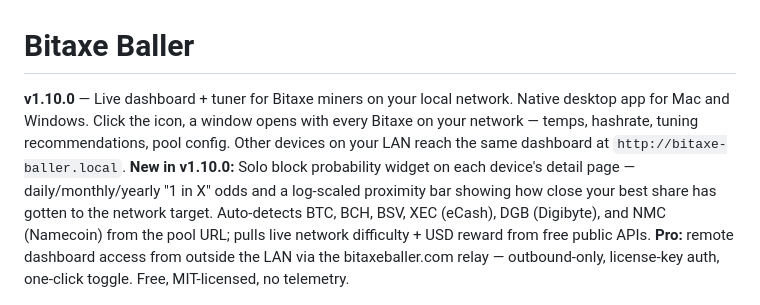
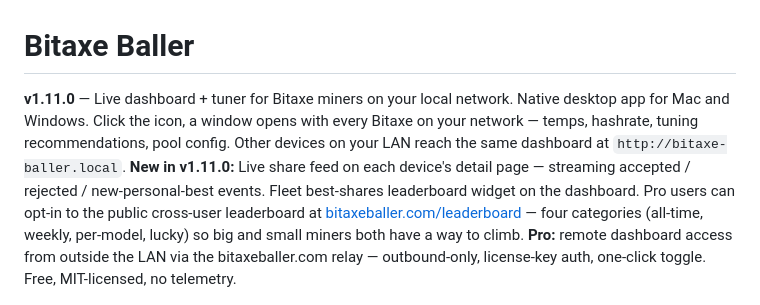
Before and after one commit to bachato/bitaxe-baller, a Markdown page: README.md, the part around the change. GitHub-like rendering.

Commit message:
README: bump headline + version to v1.11.0 (live share feed + leaderboards)

```diff
--- a/README.md
+++ b/README.md
@@ -1,6 +1,6 @@
 # Bitaxe Baller
 
-**v1.10.0** — Live dashboard + tuner for Bitaxe miners on your local network. Native desktop app for Mac and Windows. Click the icon, a window opens with every Bitaxe on your network — temps, hashrate, tuning recommendations, pool config. Other devices on your LAN reach the same dashboard at `http://bitaxe-baller.local`. **New in v1.10.0:** Solo block probability widget on each device's detail page — daily/monthly/yearly "1 in X" odds and a log-scaled proximity bar showing how close your best share has gotten to the network target. Auto-detects BTC, BCH, BSV, XEC (eCash), DGB (Digibyte), and NMC (Namecoin) from the pool URL; pulls live network difficulty + USD reward from free public APIs. **Pro:** remote dashboard access from outside the LAN via the bitaxeballer.com relay — outbound-only, license-key auth, one-click toggle. Free, MIT-licensed, no telemetry.
+**v1.11.0** — Live dashboard + tuner for Bitaxe miners on your local network. Native desktop app for Mac and Windows. Click the icon, a window opens with every Bitaxe on your network — temps, hashrate, tuning recommendations, pool config. Other devices on your LAN reach the same dashboard at `http://bitaxe-baller.local`. **New in v1.11.0:** Live share feed on each device's detail page — streaming accepted / rejected / new-personal-best events. Fleet best-shares leaderboard widget on the dashboard. Pro users can opt-in to the public cross-user leaderboard at [bitaxeballer.com/leaderboard](https://bitaxeballer.com/leaderboard) — four categories (all-time, weekly, per-model, lucky) so big and small miners both have a way to climb. **Pro:** remote dashboard access from outside the LAN via the bitaxeballer.com relay — outbound-only, license-key auth, one-click toggle. Free, MIT-licensed, no telemetry.
 
 <p align="center">
   <img src="screenshots/home.jpg" alt="Bitaxe Baller home view — compact card per device with health border colors" width="900">
```
